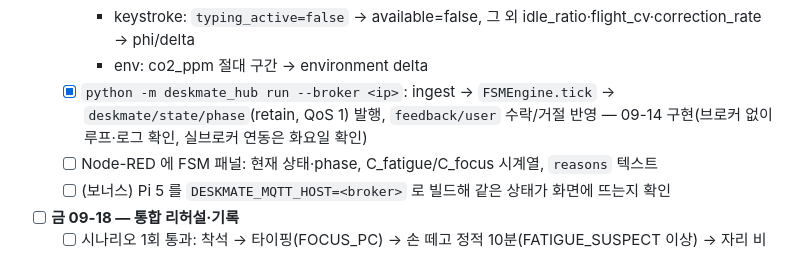
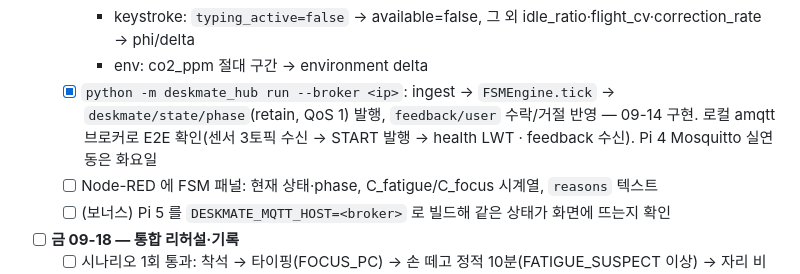
Before and after one commit to ddkk0714/2026ESWContest_smart_TEAMMATE, a Markdown page: docs/roadmap.md, the part around the change. Rendered like a GitHub page.

Commit message:
docs(roadmap): hub run 명령 로컬 브로커 E2E 확인 기록
Co-Authored-By: Claude Opus 5 <noreply@anthropic.com>
Claude-Session: https://claude.ai/code/session_01RRX5zQPrmVuF6AFYEi7Q4t

```diff
--- a/docs/roadmap.md
+++ b/docs/roadmap.md
@@ -115,7 +115,7 @@ MQTT ──► Node-RED (PC)  : 센서 차트·게이지 + FSM 상태 패널
     - mmWave: `presence` ← presence/거리, `respiration`·모션 증거 ← drowsy_state·body_move 이동평균
     - keystroke: `typing_active=false` → available=false, 그 외 idle_ratio·flight_cv·correction_rate → phi/delta
     - env: co2_ppm 절대 구간 → environment delta
-  - [x] `python -m deskmate_hub run --broker <ip>`: ingest → `FSMEngine.tick` → `deskmate/state/phase`(retain, QoS 1) 발행, `feedback/user` 수락/거절 반영 — 09-14 구현(브로커 없이 루프·로그 확인, 실브로커 연동은 화요일 확인)
+  - [x] `python -m deskmate_hub run --broker <ip>`: ingest → `FSMEngine.tick` → `deskmate/state/phase`(retain, QoS 1) 발행, `feedback/user` 수락/거절 반영 — 09-14 구현. 로컬 amqtt 브로커로 E2E 확인(센서 3토픽 수신 → START 발행 → health LWT · feedback 수신). Pi 4 Mosquitto 실연동은 화요일
   - [ ] Node-RED 에 FSM 패널: 현재 상태·phase, C_fatigue/C_focus 시계열, `reasons` 텍스트
   - [ ] (보너스) Pi 5 를 `DESKMATE_MQTT_HOST=<broker>` 로 빌드해 같은 상태가 화면에 뜨는지 확인
 - [ ] **금 09-18 — 통합 리허설·기록**
```
